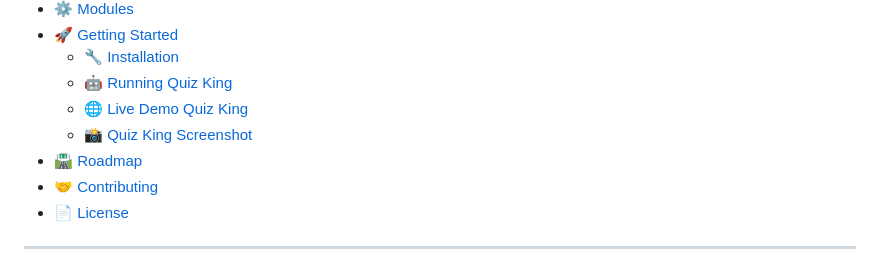
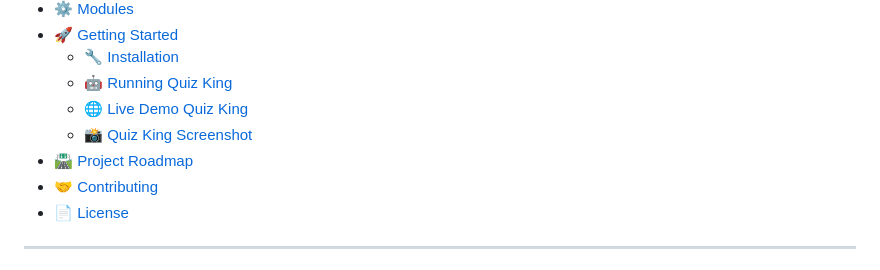
Before and after one commit to pmAdriaan/quiz-king, a Markdown page: README.md, the part around the change. Rendered like a GitHub page.

```diff
--- a/README.md
+++ b/README.md
@@ -30,7 +30,7 @@
     - [🤖 Running Quiz King](#-running-quiz-king)
     - [🌐 Live Demo Quiz King](#-live-demo-quiz-king)
     - [📸 Quiz King Screenshot ](#-quiz-king-screenshot)
-- [🛣 Roadmap](#-roadmap)
+- [🛣 Project Roadmap](#-project-roadmap)
 - [🤝 Contributing](#-contributing)
 - [📄 License](#-license)
 
```
